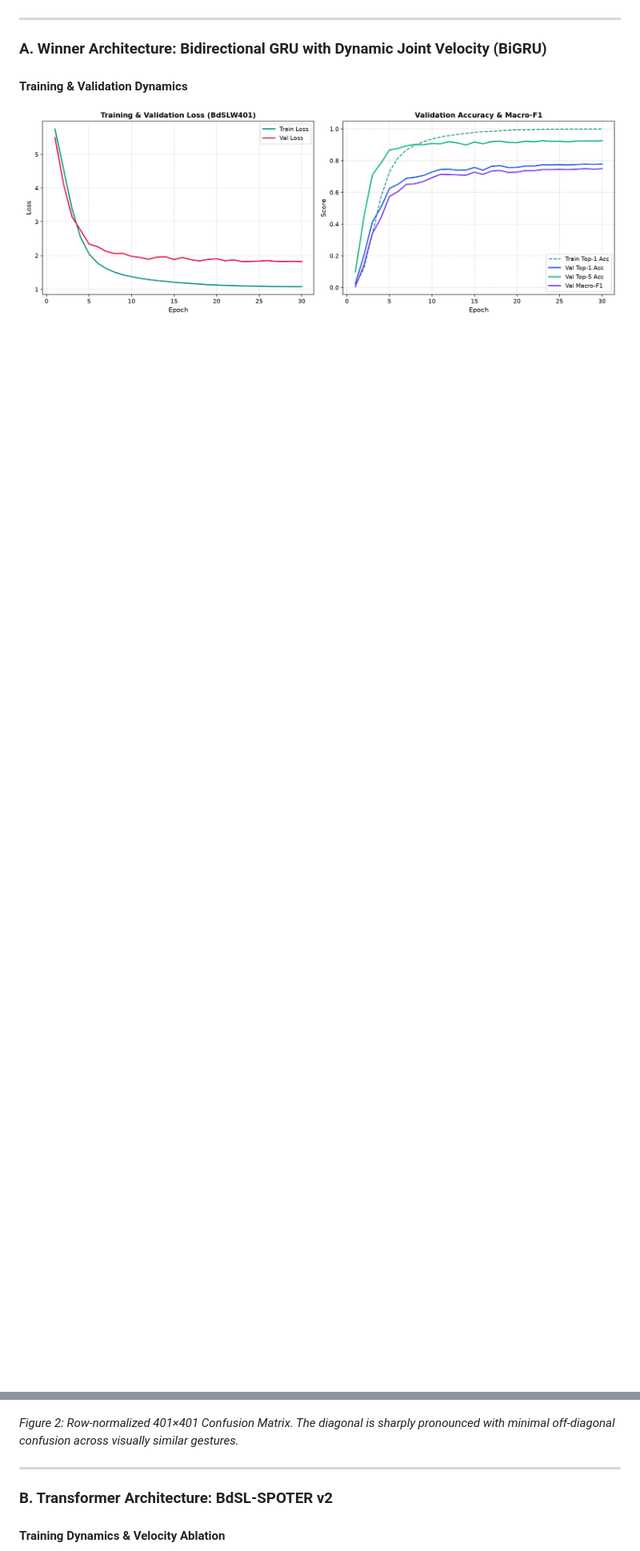
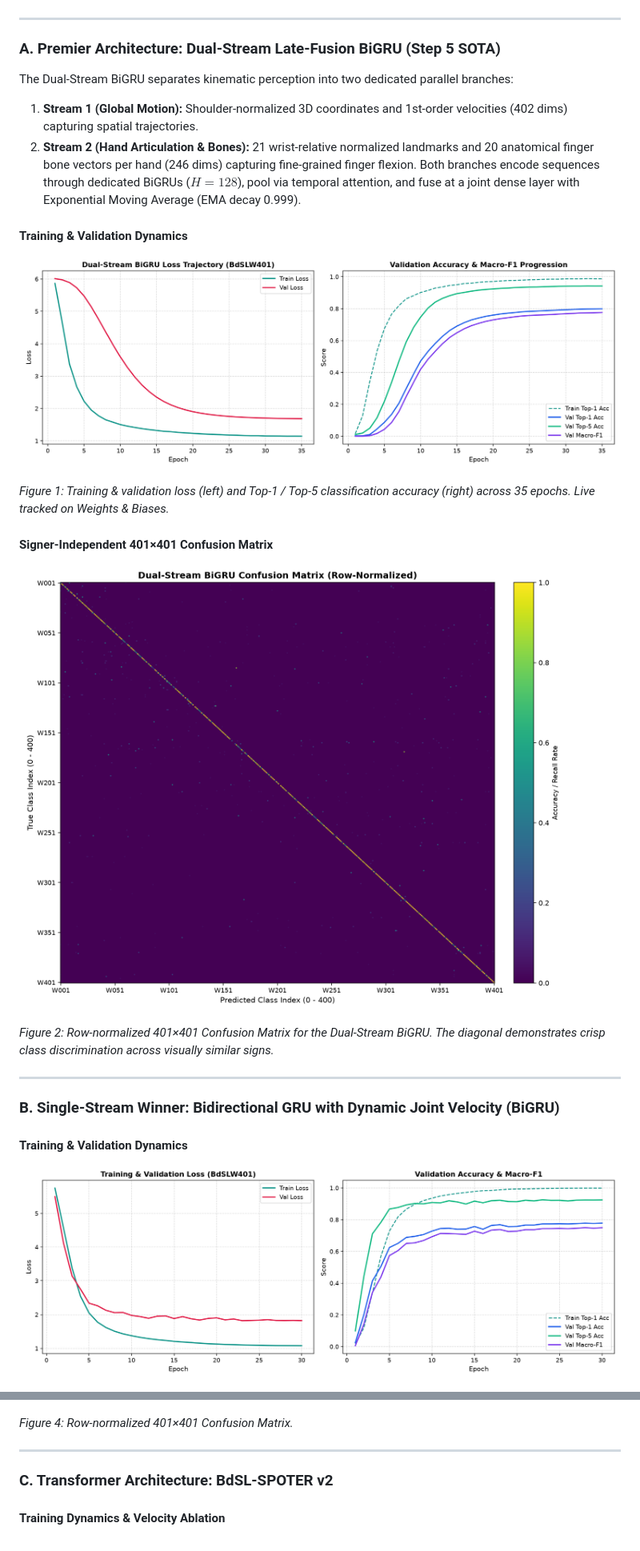
Before and after one commit to konokuzzaman/SignBangla, a Markdown page: assets/MODULE1_FIGURES.md, 2 parts joined by grey strips. Shown at 80% size. Rendered like a GitHub page; pictures changed too: assets/figures/dual_stream_bigru_401_confusion_matrix.png (added), assets/figures/dual_stream_bigru_401_training_curves.png (added); blank space fills up the shorter version.

Commit message:
feat(module1): add 401-class DualStreamBiGRU architecture, best_model.pt checkpoint, and evaluation figures

```diff
--- a/assets/MODULE1_FIGURES.md
+++ b/assets/MODULE1_FIGURES.md
@@ -26,7 +28,26 @@ All models were evaluated on signers never seen during training or validation, e
 
 ---
 
-### A. Winner Architecture: Bidirectional GRU with Dynamic Joint Velocity (BiGRU)
+### A. Premier Architecture: Dual-Stream Late-Fusion BiGRU (Step 5 SOTA)
+
+The Dual-Stream BiGRU separates kinematic perception into two dedicated parallel branches:
+1. **Stream 1 (Global Motion):** Shoulder-normalized 3D coordinates and 1st-order velocities (402 dims) capturing spatial trajectories.
+2. **Stream 2 (Hand Articulation & Bones):** 21 wrist-relative normalized landmarks and 20 anatomical finger bone vectors per hand (246 dims) capturing fine-grained finger flexion.
+Both branches encode sequences through dedicated BiGRUs ($H=128$), pool via temporal attention, and fuse at a joint dense layer with Exponential Moving Average (EMA decay 0.999).
+
+#### Training & Validation Dynamics
+![Dual-Stream BiGRU 401-Class Training Curves](figures/dual_stream_bigru_401_training_curves.png)
+
+*Figure 1: Training & validation loss (left) and Top-1 / Top-5 classification accuracy (right) across 35 epochs. Live tracked on Weights & Biases.*
+
+#### Signer-Independent 401×401 Confusion Matrix
+![Dual-Stream BiGRU 401-Class Confusion Matrix](figures/dual_stream_bigru_401_confusion_matrix.png)
+
+*Figure 2: Row-normalized 401×401 Confusion Matrix for the Dual-Stream BiGRU. The diagonal demonstrates crisp class discrimination across visually similar signs.*
+
+---
+
+### B. Single-Stream Winner: Bidirectional GRU with Dynamic Joint Velocity (BiGRU)
 
 #### Training & Validation Dynamics
 ![BiGRU 401-Class Training Curves](figures/bigru_401_training_curves.png)
@@ -36,11 +57,11 @@ All models were evaluated on signers never seen during training or validation, e
 #### Signer-Independent 401×401 Confusion Matrix
 ![BiGRU 401-Class Confusion Matrix](figures/bigru_401_confusion_matrix.png)
 
-*Figure 2: Row-normalized 401×401 Confusion Matrix. The diagonal is sharply pronounced with minimal off-diagonal confusion across visually similar gestures.*
+*Figure 4: Row-normalized 401×401 Confusion Matrix.*
 
 ---
 
-### B. Transformer Architecture: BdSL-SPOTER v2
+### C. Transformer Architecture: BdSL-SPOTER v2
 
 #### Training Dynamics & Velocity Ablation
 ![SPOTER v2 Training Curves](figures/spoter_v2_401_training_curves.png)
```
Also changed, not shown: other parts of assets/MODULE1_FIGURES.md (+22 -20 lines), 5 other files.
